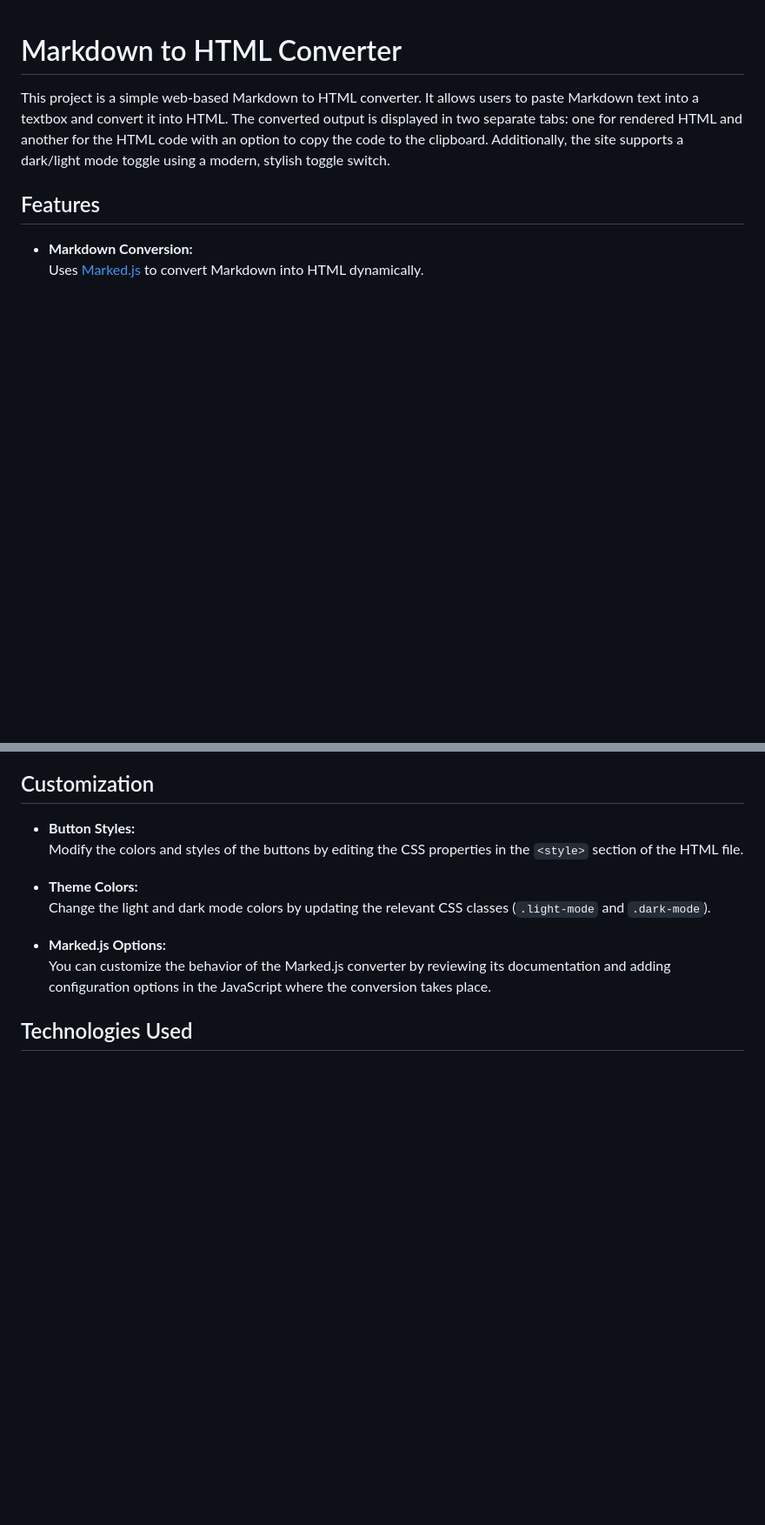
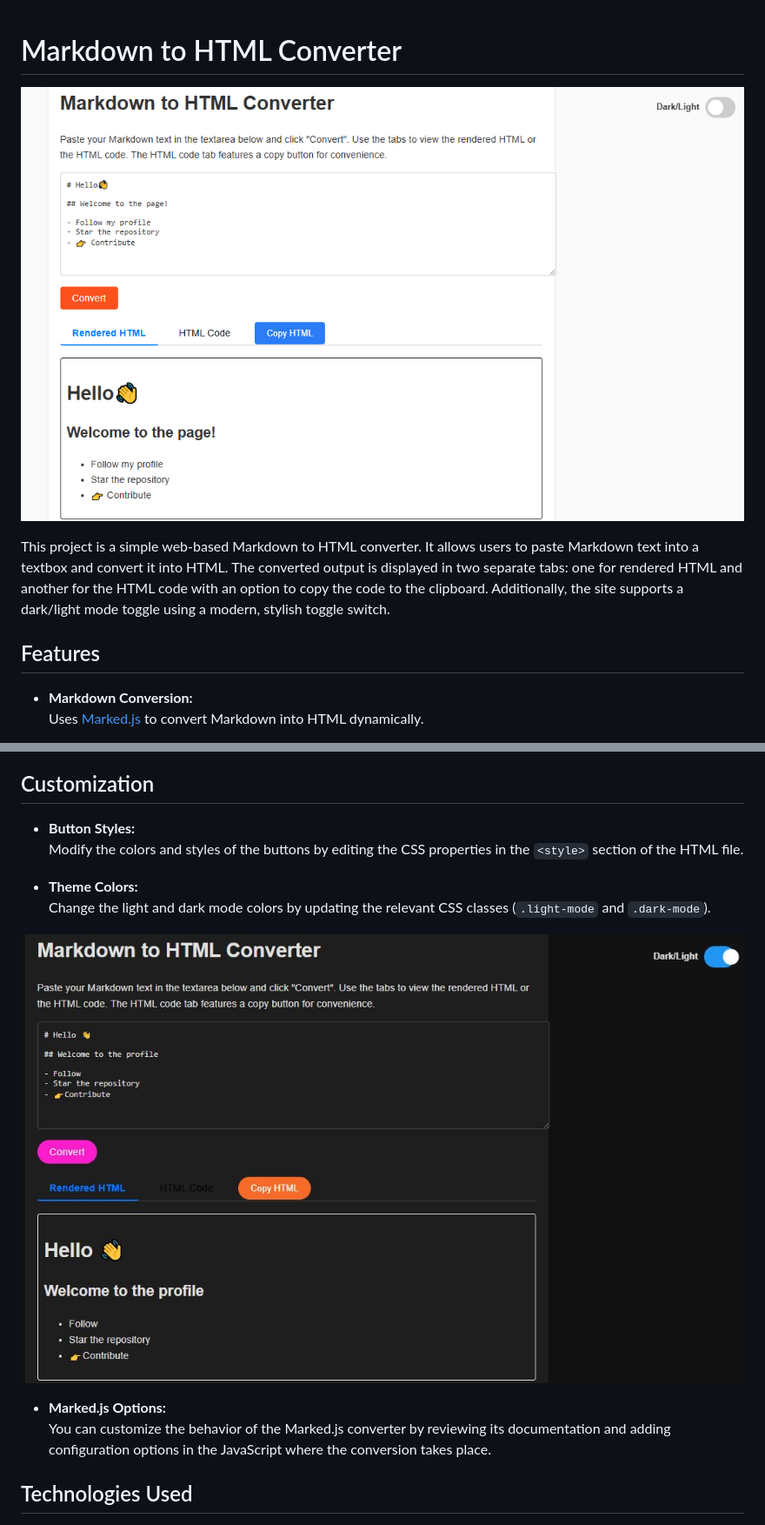
Before and after one commit to dhan-profile/md-to-HTML, a Markdown page: README.md, 2 parts joined by grey strips. Shown: that part at 87% size. GitHub-like rendering; pictures changed too: images/image.png (added), images/mdtohtml-darkmode.JPG (added); blank space fills up the shorter version.

```diff
--- a/README.md
+++ b/README.md
@@ -1,4 +1,6 @@
 # Markdown to HTML Converter
+
+![mdtohtml-lightmode](/images/image.png)
 
 This project is a simple web-based Markdown to HTML converter. It allows users to paste Markdown text into a textbox and convert it into HTML. The converted output is displayed in two separate tabs: one for rendered HTML and another for the HTML code with an option to copy the code to the clipboard. Additionally, the site supports a dark/light mode toggle using a modern, stylish toggle switch.
 
@@ -42,6 +44,8 @@ To use this converter:
 - **Theme Colors:**
   Change the light and dark mode colors by updating the relevant CSS classes (`.light-mode` and `.dark-mode`).
 
+![mdtohtml-lightmode](/images/mdtohtml-darkmode.JPG)
+
 - **Marked.js Options:**
   You can customize the behavior of the Marked.js converter by reviewing its documentation and adding configuration options in the JavaScript where the conversion takes place.
 
```
Also changed, not shown: 1 other file.
